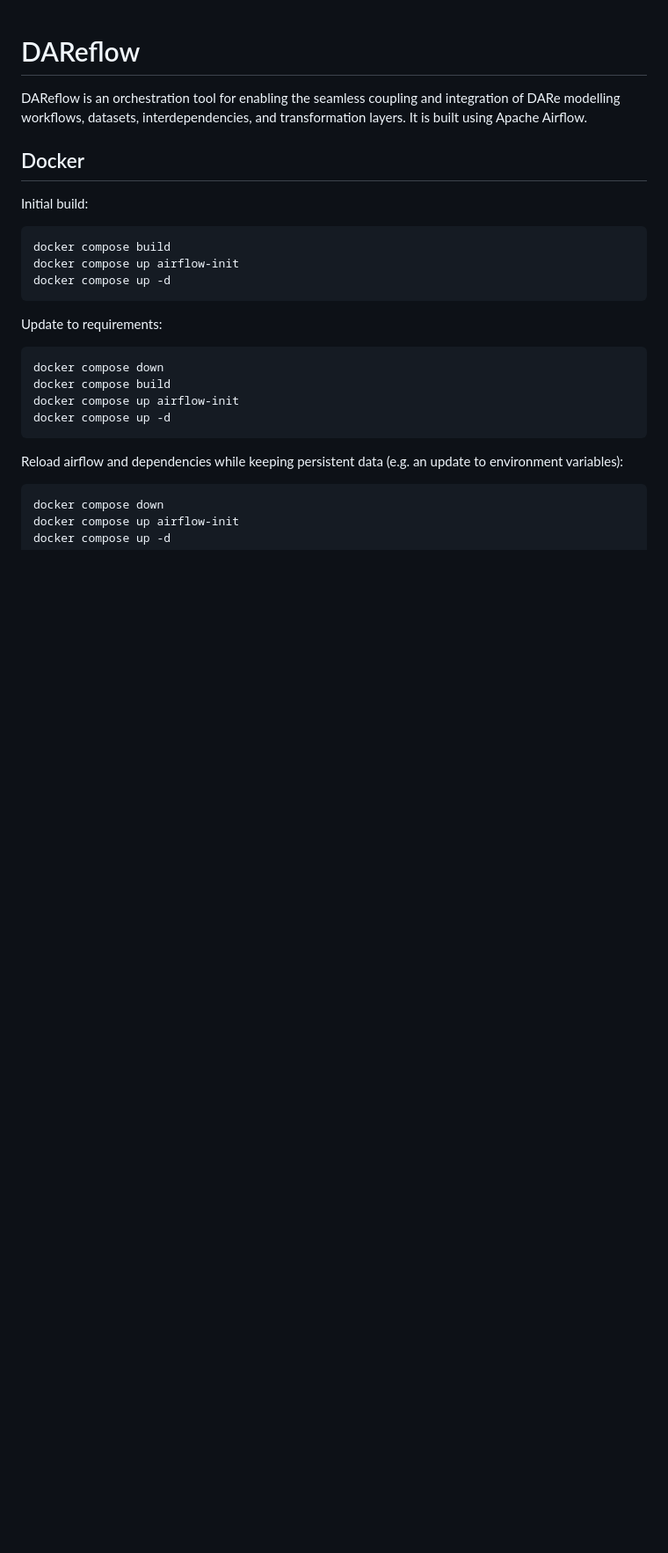
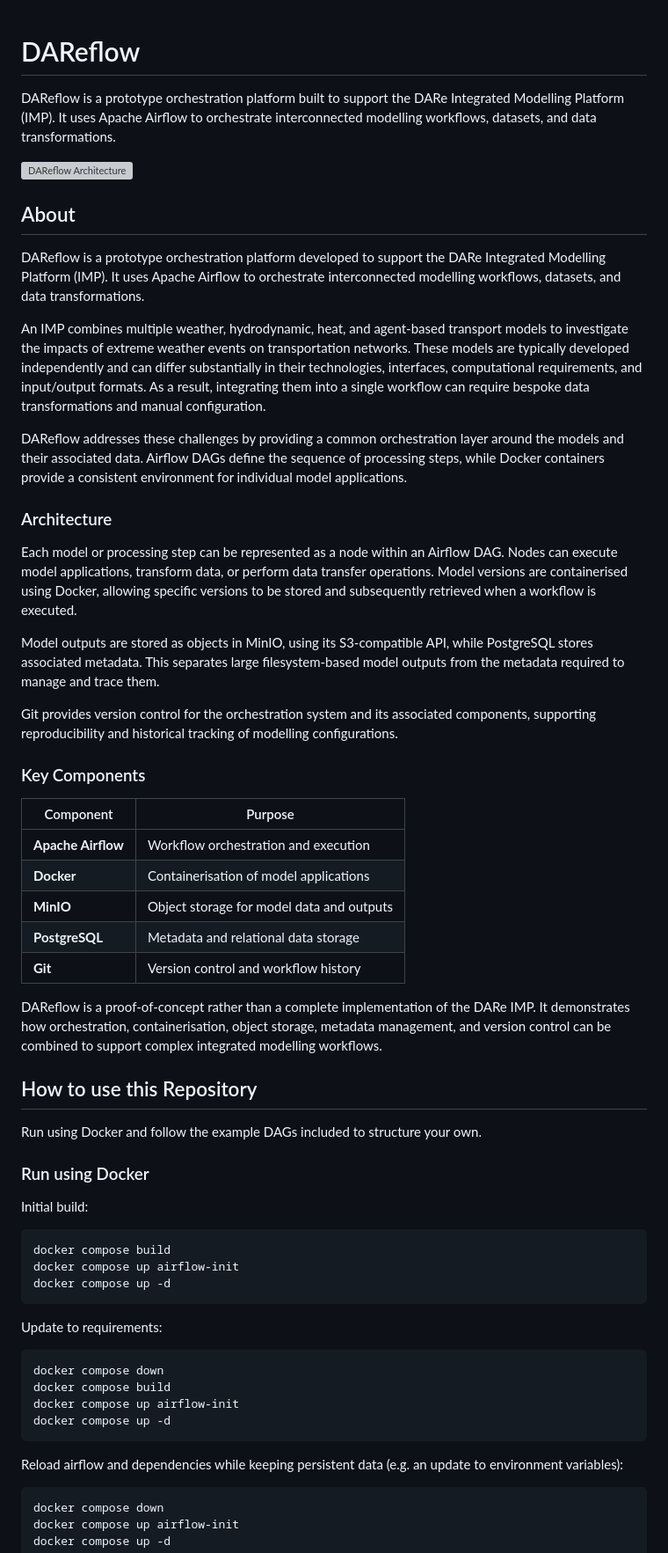
Before and after one commit to DAReHub/DAReflow, a Markdown page: README.md, the part around one of its changes. Shown at 88% size. Drawn GitHub-style; blank space fills up the shorter version; grey boxes are pictures that could not be loaded.

```diff
--- a/README.md
+++ b/README.md
@@ -1,7 +1,42 @@
 # DAReflow
-DAReflow is an orchestration tool for enabling the seamless coupling and integration of DARe modelling workflows, datasets, interdependencies, and transformation layers. It is built using Apache Airflow.
+DAReflow is a prototype orchestration platform built to support the DARe Integrated Modelling Platform (IMP). It uses Apache Airflow to orchestrate interconnected modelling workflows, datasets, and data transformations.
 
-## Docker
+![DAReflow Architecture](https://github.com/DAReHub/DAReflow/images/architecture.drawio.png?raw=true)
+
+## About
+
+DAReflow is a prototype orchestration platform developed to support the DARe Integrated Modelling Platform (IMP). It uses Apache Airflow to orchestrate interconnected modelling workflows, datasets, and data transformations.
+
+An IMP combines multiple weather, hydrodynamic, heat, and agent-based transport models to investigate the impacts of extreme weather events on transportation networks. These models are typically developed independently and can differ substantially in their technologies, interfaces, computational requirements, and input/output formats. As a result, integrating them into a single workflow can require bespoke data transformations and manual configuration.
+
+DAReflow addresses these challenges by providing a common orchestration layer around the models and their associated data. Airflow DAGs define the sequence of processing steps, while Docker containers provide a consistent environment for individual model applications.
+
+### Architecture
+
+Each model or processing step can be represented as a node within an Airflow DAG. Nodes can execute model applications, transform data, or perform data transfer operations. Model versions are containerised using Docker, allowing specific versions to be stored and subsequently retrieved when a workflow is executed.
+
+Model outputs are stored as objects in MinIO, using its S3-compatible API, while PostgreSQL stores associated metadata. This separates large filesystem-based model outputs from the metadata required to manage and trace them.
+
+Git provides version control for the orchestration system and its associated components, supporting reproducibility and historical tracking of modelling configurations.
+
+### Key Components
+
+| Component          | Purpose                                   |
+| ------------------ | ----------------------------------------- |
+| **Apache Airflow** | Workflow orchestration and execution      |
+| **Docker**         | Containerisation of model applications    |
+| **MinIO**          | Object storage for model data and outputs |
+| **PostgreSQL**     | Metadata and relational data storage      |
+| **Git**            | Version control and workflow history      |
+
+DAReflow is a proof-of-concept rather than a complete implementation of the DARe IMP. It demonstrates how orchestration, containerisation, object storage, metadata management, and version control can be combined to support complex integrated modelling workflows.
+
+
+## How to use this Repository
+
+Run using Docker and follow the example DAGs included to structure your own.
+
+### Run using Docker
 Initial build:
 
     docker compose build
```
Also changed, not shown: other parts of README.md (+5 -0 lines), images/architecture.drawio.png (added).
